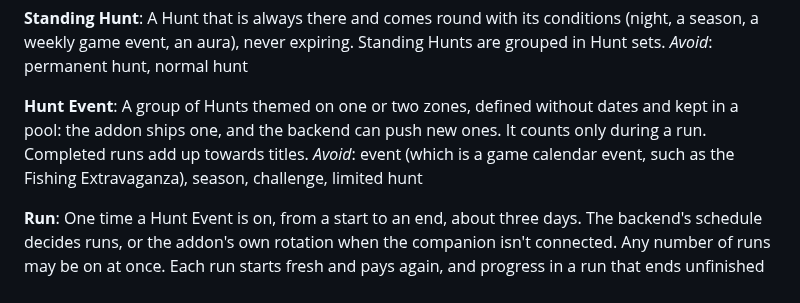
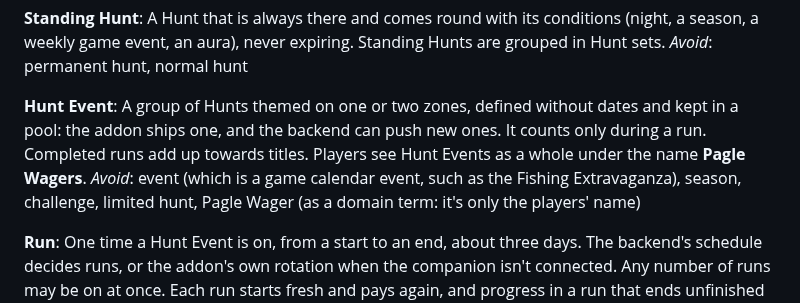
Before and after one commit to timemir/pagle-addon, a Markdown page: CONTEXT.md, the part around the change. Drawn GitHub-style.

```diff
--- a/CONTEXT.md
+++ b/CONTEXT.md
@@ -227,8 +227,8 @@ A Hunt that is always there and comes round with its conditions (night, a season
 _Avoid_: permanent hunt, normal hunt
 
 **Hunt Event**:
-A group of Hunts themed on one or two zones, defined without dates and kept in a pool: the addon ships one, and the backend can push new ones. It counts only during a run. Completed runs add up towards titles.
-_Avoid_: event (which is a game calendar event, such as the Fishing Extravaganza), season, challenge, limited hunt
+A group of Hunts themed on one or two zones, defined without dates and kept in a pool: the addon ships one, and the backend can push new ones. It counts only during a run. Completed runs add up towards titles. Players see Hunt Events as a whole under the name **Pagle Wagers**.
+_Avoid_: event (which is a game calendar event, such as the Fishing Extravaganza), season, challenge, limited hunt, Pagle Wager (as a domain term: it's only the players' name)
 
 **Run**:
 One time a Hunt Event is on, from a start to an end, about three days. The backend's schedule decides runs, or the addon's own rotation when the companion isn't connected. Any number of runs may be on at once. Each run starts fresh and pays again, and progress in a run that ends unfinished is simply lost.
```
Also changed, not shown: data/lore/VOICE.md (+1 -0 lines).
